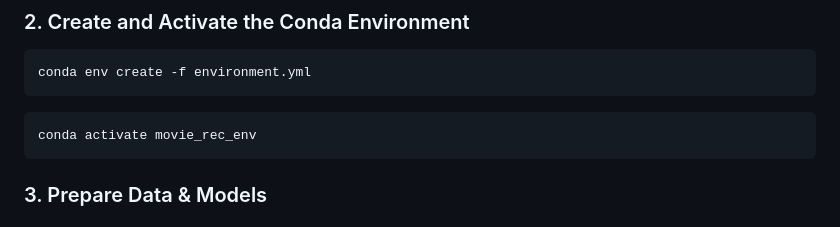
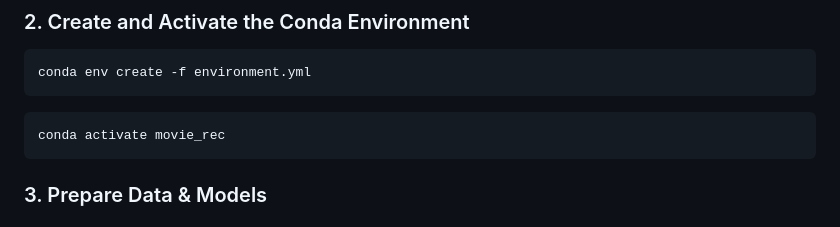
Before and after one commit to Nitin-Nandan/MovieRecommendationSystem, a Markdown page: README.md, the part around the change. Drawn GitHub-style.

````diff
--- a/README.md
+++ b/README.md
@@ -59,7 +59,7 @@ conda env create -f environment.yml
 ```
 
 ```bash
-conda activate movie_rec_env
+conda activate movie_rec
 ```
 
 ### 3. Prepare Data & Models
````
